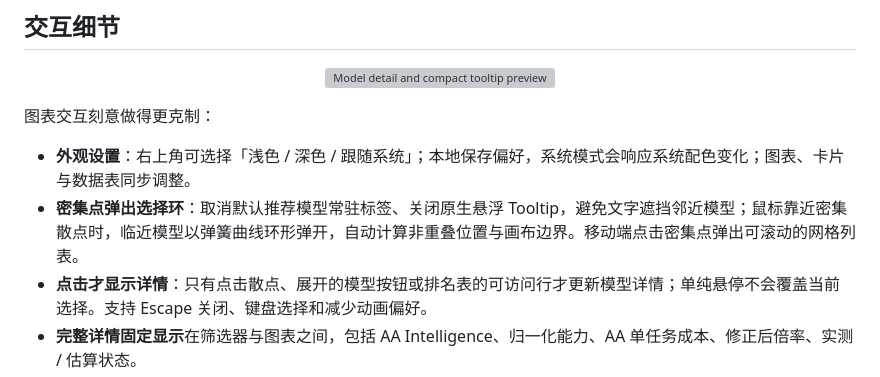
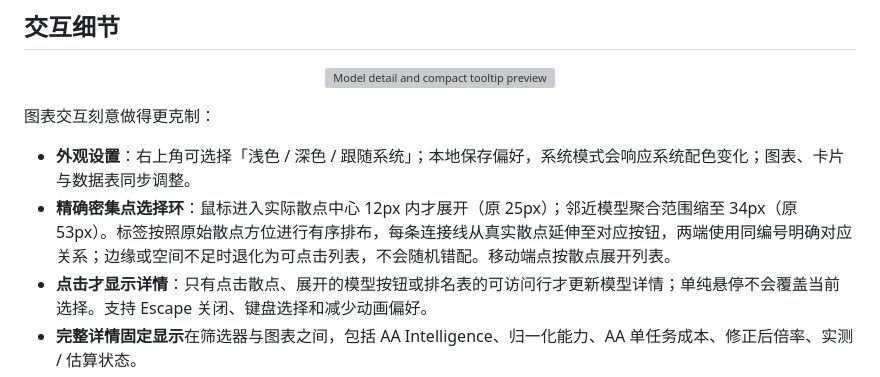
Before and after one commit to blackkcold/frontier-model-efficiency-map, a Markdown page: README.md, the part around the change. Rendered like a GitHub page; grey boxes are pictures that could not be loaded.

Commit message:
fix(ui): precise orbital hit testing and source-mapped labels (README.md)

```diff
--- a/README.md
+++ b/README.md
@@ -51,7 +51,7 @@
 图表交互刻意做得更克制：
 
 - **外观设置**：右上角可选择「浅色 / 深色 / 跟随系统」；本地保存偏好，系统模式会响应系统配色变化；图表、卡片与数据表同步调整。
-- **密集点弹出选择环**：取消默认推荐模型常驻标签、关闭原生悬浮 Tooltip，避免文字遮挡邻近模型；鼠标靠近密集散点时，临近模型以弹簧曲线环形弹开，自动计算非重叠位置与画布边界。移动端点击密集点弹出可滚动的网格列表。
+- **精确密集点选择环**：鼠标进入实际散点中心 12px 内才展开（原 25px）；邻近模型聚合范围缩至 34px（原 53px）。标签按照原始散点方位进行有序排布，每条连接线从真实散点延伸至对应按钮，两端使用同编号明确对应关系；边缘或空间不足时退化为可点击列表，不会随机错配。移动端点按散点展开列表。
 - **点击才显示详情**：只有点击散点、展开的模型按钮或排名表的可访问行才更新模型详情；单纯悬停不会覆盖当前选择。支持 Escape 关闭、键盘选择和减少动画偏好。
 - **完整详情固定显示**在筛选器与图表之间，包括 AA Intelligence、归一化能力、AA 单任务成本、修正后倍率、实测 / 估算状态。
 - 点击后信息保持，手机端也不依赖 hover；如果筛选条件把当前模型隐藏，详情会自动清空。浏览器窗口尺寸/筛选状态变化会清理展开环。
```
